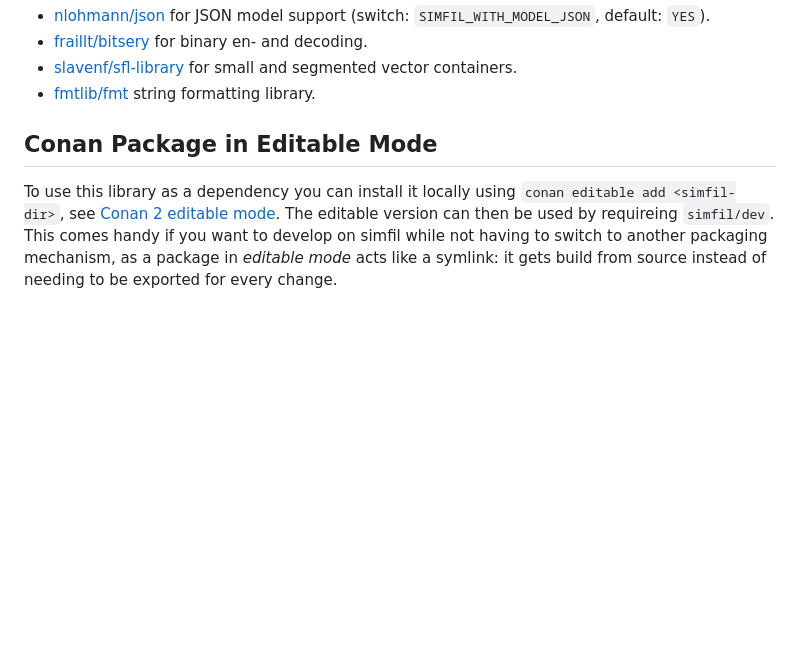
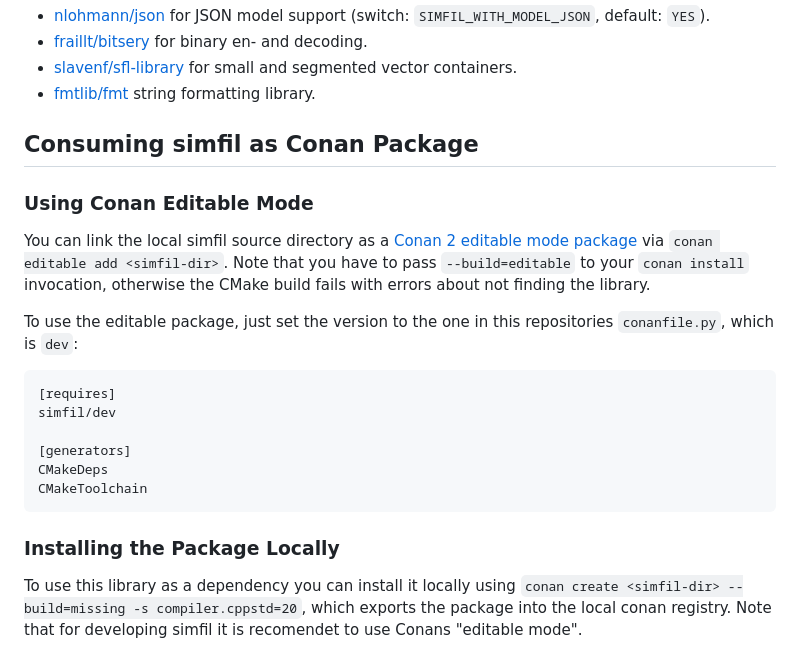
Before and after one commit to Klebert-Engineering/simfil, a Markdown page: README.md, the part around the change. Rendered like a GitHub page; blank space fills up the shorter version.

Commit message:
readme: Update install instructions

````diff
--- a/README.md
+++ b/README.md
@@ -152,6 +152,24 @@ The full source of the example can be found [here](./examples/minimal/main.cpp).
 - [slavenf/sfl-library](https://github.com/slavenf/sfl-library.git) for small and segmented vector containers.
 - [fmtlib/fmt](https://github.com/fmtlib/fmt) string formatting library.
 
-## Conan Package in Editable Mode
+## Consuming simfil as Conan Package
+### Using Conan Editable Mode
+You can link the local simfil source directory as a [Conan 2 editable mode package ](https://docs.conan.io/2/tutorial/developing_packages/editable_packages.html) via `conan editable add <simfil-dir>`. Note that you have to pass
+`--build=editable` to your `conan install` invocation, otherwise the CMake build fails with errors about not finding the library.
+
+To use the editable package, just set the version to the one in this
+repositories `conanfile.py`, which is `dev`:
+
+```conan
+[requires]
+simfil/dev
+
+[generators]
+CMakeDeps
+CMakeToolchain
+```
+
+### Installing the Package Locally
 To use this library as a dependency you can install it locally using
-`conan editable add <simfil-dir>`, see [Conan 2 editable mode](https://docs.conan.io/2/tutorial/developing_packages/editable_packages.html). The editable version can then be used by requireing `simfil/dev`. This comes handy if you want to develop on simfil while not having to switch to another packaging mechanism, as a package in _editable mode_ acts like a symlink: it gets build from source instead of needing to be exported for every change.
+`conan create <simfil-dir> --build=missing -s compiler.cppstd=20`, which
+exports the package into the local conan registry. Note that for developing simfil it is recomendet to use Conans "editable mode".
````
